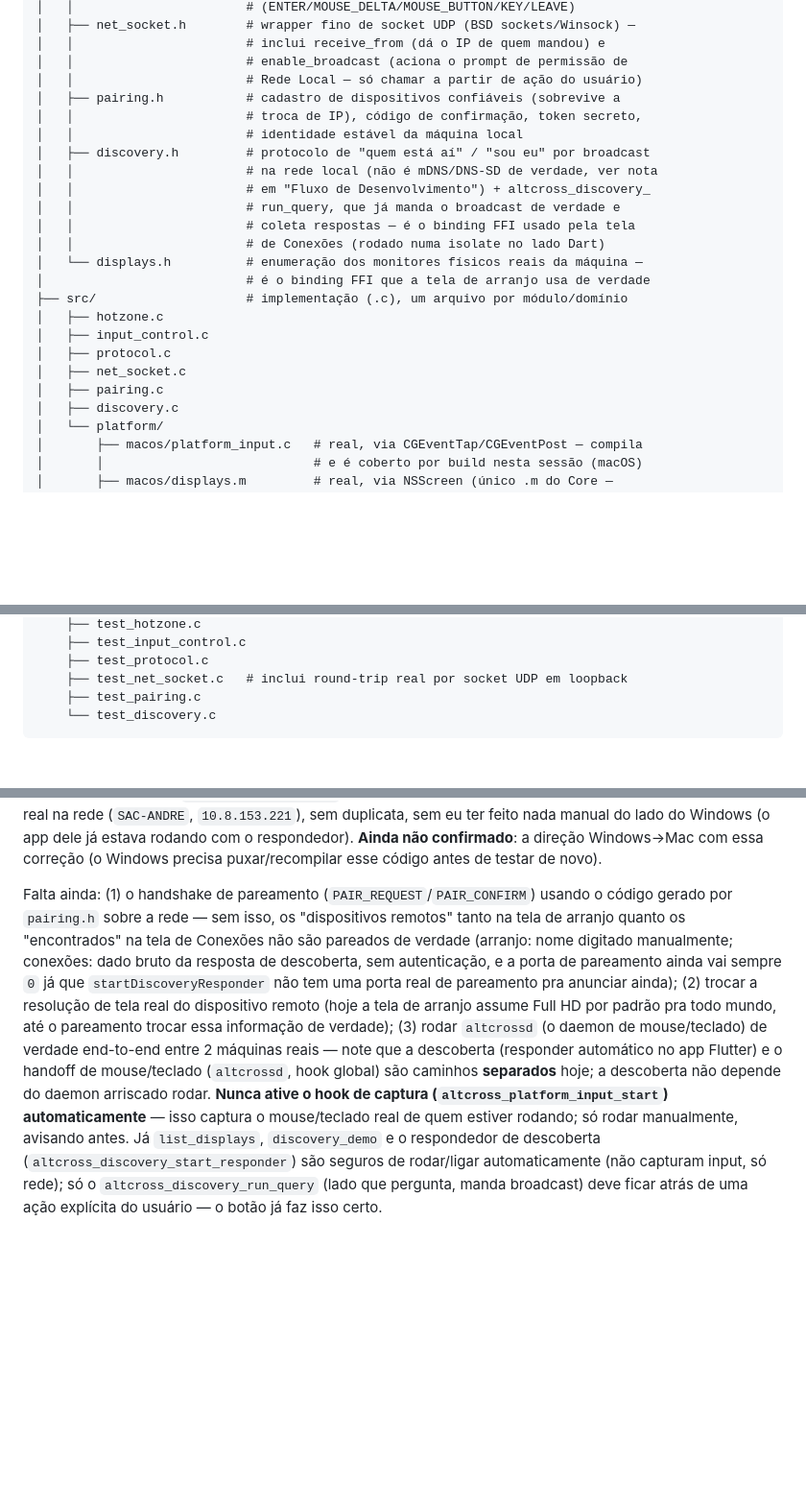
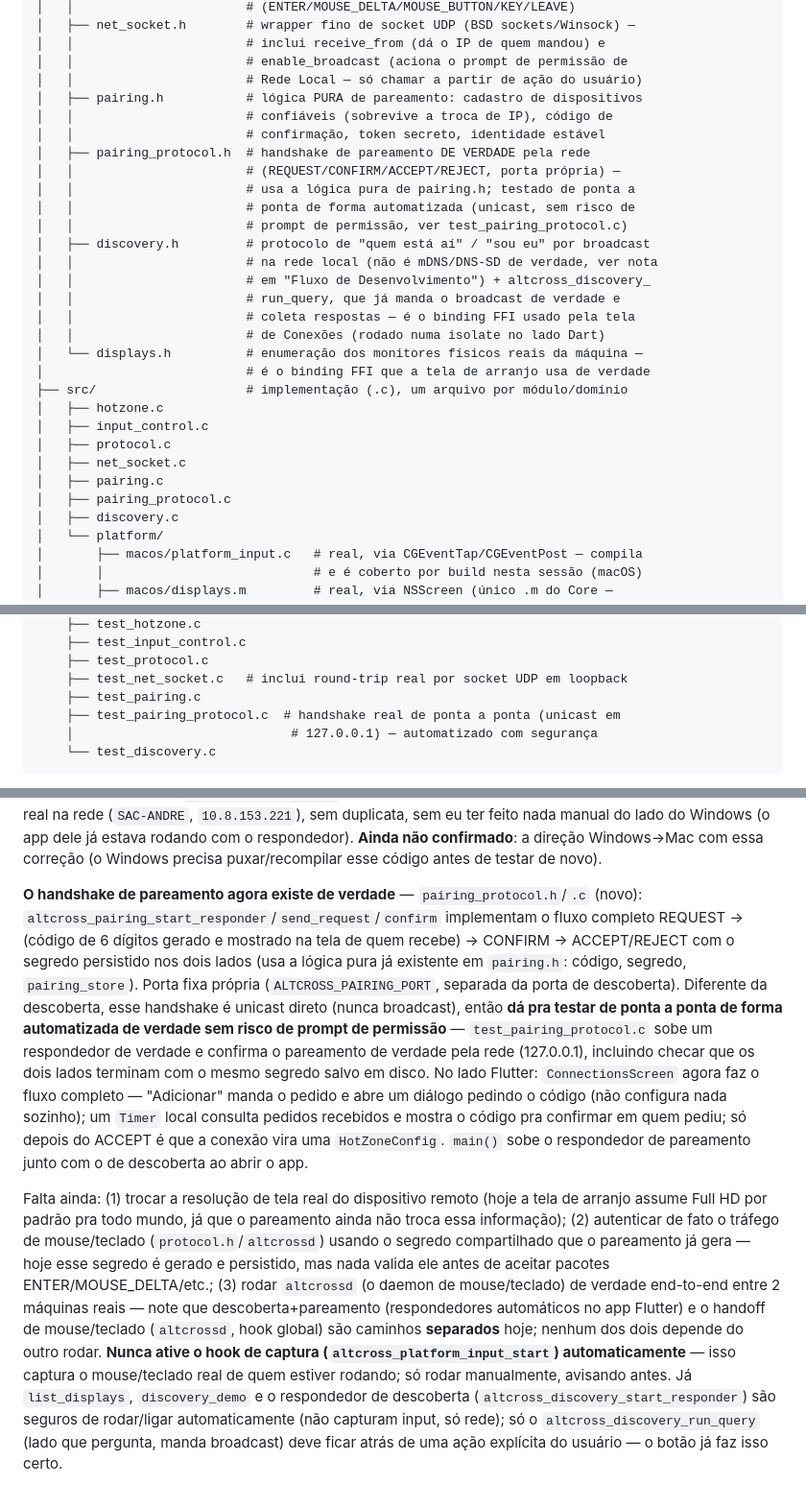
Before and after one commit to kaua-alves-queiros/AltCross, a Markdown page: AGENTS.md, 3 parts joined by grey strips. Shown at 96% size. Rendered like a GitHub page; blank space fills up the shorter version.

Commit message:
docs: update AGENTS.md with pairing protocol architecture and handshake flow

````diff
--- a/AGENTS.md
+++ b/AGENTS.md
@@ -80,9 +80,14 @@ core/
 │   │                       # inclui receive_from (dá o IP de quem mandou) e
 │   │                       # enable_broadcast (aciona o prompt de permissão de
 │   │                       # Rede Local — só chamar a partir de ação do usuário)
-│   ├── pairing.h           # cadastro de dispositivos confiáveis (sobrevive a
-│   │                       # troca de IP), código de confirmação, token secreto,
-│   │                       # identidade estável da máquina local
+│   ├── pairing.h           # lógica PURA de pareamento: cadastro de dispositivos
+│   │                       # confiáveis (sobrevive a troca de IP), código de
+│   │                       # confirmação, token secreto, identidade estável
+│   ├── pairing_protocol.h  # handshake de pareamento DE VERDADE pela rede
+│   │                       # (REQUEST/CONFIRM/ACCEPT/REJECT, porta própria) —
+│   │                       # usa a lógica pura de pairing.h; testado de ponta a
+│   │                       # ponta de forma automatizada (unicast, sem risco de
+│   │                       # prompt de permissão, ver test_pairing_protocol.c)
 │   ├── discovery.h         # protocolo de "quem está aí" / "sou eu" por broadcast
 │   │                       # na rede local (não é mDNS/DNS-SD de verdade, ver nota
 │   │                       # em "Fluxo de Desenvolvimento") + altcross_discovery_
@@ -97,6 +102,7 @@ core/
 │   ├── protocol.c
 │   ├── net_socket.c
 │   ├── pairing.c
+│   ├── pairing_protocol.c
 │   ├── discovery.c
 │   └── platform/
 │       ├── macos/platform_input.c   # real, via CGEventTap/CGEventPost — compila
@@ -128,6 +134,8 @@ core/
     ├── test_protocol.c
     ├── test_net_socket.c   # inclui round-trip real por socket UDP em loopback
     ├── test_pairing.c
+    ├── test_pairing_protocol.c  # handshake real de ponta a ponta (unicast em
+    │                             # 127.0.0.1) — automatizado com segurança
     └── test_discovery.c
 ```
 
@@ -187,19 +195,33 @@ app dele já estava rodando com o respondedor). **Ainda não confirmado**: a dir
 Windows→Mac com essa correção (o Windows precisa puxar/recompilar esse código antes
 de testar de novo).
 
-Falta ainda: (1) o handshake de pareamento (`PAIR_REQUEST`/`PAIR_CONFIRM`) usando o
-código gerado por `pairing.h` sobre a rede — sem isso, os "dispositivos remotos" tanto
-na tela de arranjo quanto os "encontrados" na tela de Conexões não são pareados de
-verdade (arranjo: nome digitado manualmente; conexões: dado bruto da resposta de
-descoberta, sem autenticação, e a porta de pareamento ainda vai sempre `0` já que
-`startDiscoveryResponder` não tem uma porta real de pareamento pra anunciar ainda);
-(2) trocar a resolução de tela real do dispositivo remoto (hoje a tela de arranjo
-assume Full HD por padrão pra todo mundo, até o pareamento trocar essa informação de
-verdade); (3) rodar `altcrossd` (o daemon de mouse/teclado) de verdade end-to-end
-entre 2 máquinas reais — note que a descoberta (responder automático no app Flutter)
-e o handoff de mouse/teclado (`altcrossd`, hook global) são caminhos **separados**
-hoje; a descoberta não depende do daemon arriscado rodar. **Nunca ative o hook de
-captura (`altcross_platform_input_start`) automaticamente** — isso captura o
+**O handshake de pareamento agora existe de verdade** — `pairing_protocol.h`/`.c`
+(novo): `altcross_pairing_start_responder`/`send_request`/`confirm` implementam o
+fluxo completo REQUEST → (código de 6 dígitos gerado e mostrado na tela de quem
+recebe) → CONFIRM → ACCEPT/REJECT com o segredo persistido nos dois lados (usa a
+lógica pura já existente em `pairing.h`: código, segredo, `pairing_store`). Porta fixa
+própria (`ALTCROSS_PAIRING_PORT`, separada da porta de descoberta). Diferente da
+descoberta, esse handshake é unicast direto (nunca broadcast), então **dá pra testar
+de ponta a ponta de forma automatizada de verdade sem risco de prompt de permissão**
+— `test_pairing_protocol.c` sobe um respondedor de verdade e confirma o pareamento de
+verdade pela rede (127.0.0.1), incluindo checar que os dois lados terminam com o
+mesmo segredo salvo em disco. No lado Flutter: `ConnectionsScreen` agora faz o fluxo
+completo — "Adicionar" manda o pedido e abre um diálogo pedindo o código (não
+configura nada sozinho); um `Timer` local consulta pedidos recebidos e mostra o
+código pra confirmar em quem pediu; só depois do ACCEPT é que a conexão vira uma
+`HotZoneConfig`. `main()` sobe o respondedor de pareamento junto com o de descoberta
+ao abrir o app.
+
+Falta ainda: (1) trocar a resolução de tela real do dispositivo remoto (hoje a tela
+de arranjo assume Full HD por padrão pra todo mundo, já que o pareamento ainda não
+troca essa informação); (2) autenticar de fato o tráfego de mouse/teclado
+(`protocol.h`/`altcrossd`) usando o segredo compartilhado que o pareamento já gera —
+hoje esse segredo é gerado e persistido, mas nada valida ele antes de aceitar pacotes
+ENTER/MOUSE_DELTA/etc.; (3) rodar `altcrossd` (o daemon de mouse/teclado) de verdade
+end-to-end entre 2 máquinas reais — note que descoberta+pareamento (respondedores
+automáticos no app Flutter) e o handoff de mouse/teclado (`altcrossd`, hook global)
+são caminhos **separados** hoje; nenhum dos dois depende do outro rodar. **Nunca ative
+o hook de captura (`altcross_platform_input_start`) automaticamente** — isso captura o
 mouse/teclado real de quem estiver rodando; só rodar manualmente, avisando antes. Já
 `list_displays`, `discovery_demo` e o respondedor de descoberta
 (`altcross_discovery_start_responder`) são seguros de rodar/ligar automaticamente (não
````
